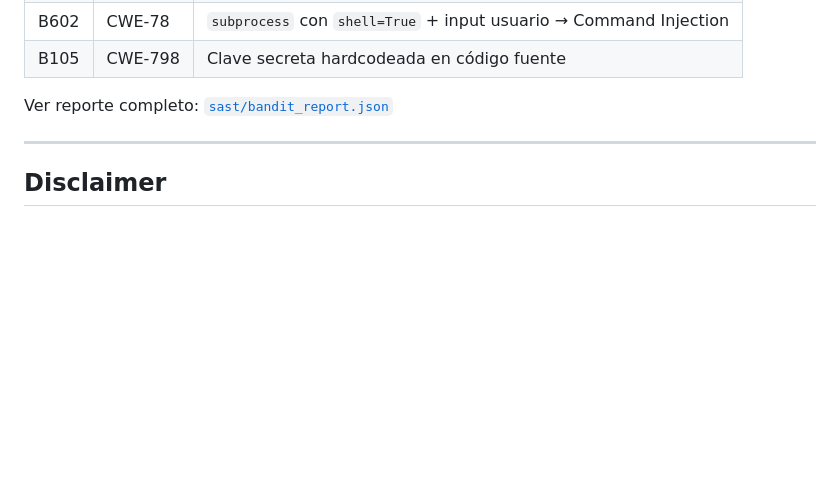
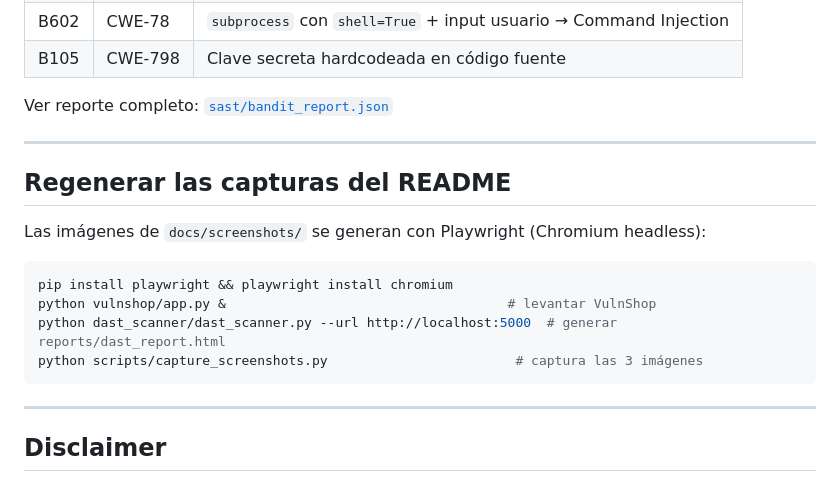
Before and after one commit to XxAledoxX/appsec-lab, a Markdown page: README.md, the part around one of its changes. Drawn GitHub-style; blank space fills up the shorter version.

````diff
--- a/README.md
+++ b/README.md
@@ -117,6 +129,19 @@ Ver reporte completo: [`sast/bandit_report.json`](sast/bandit_report.json)
 
 ---
 
+## Regenerar las capturas del README
+
+Las imágenes de `docs/screenshots/` se generan con Playwright (Chromium headless):
+
+```bash
+pip install playwright && playwright install chromium
+python vulnshop/app.py &                                    # levantar VulnShop
+python dast_scanner/dast_scanner.py --url http://localhost:5000  # generar reports/dast_report.html
+python scripts/capture_screenshots.py                        # captura las 3 imágenes
+```
+
+---
+
 ## Disclaimer
 
 > Este proyecto es **exclusivamente educativo**. VulnShop contiene vulnerabilidades intencionales diseñadas para prácticas de seguridad en entornos locales controlados.
````
Also changed, not shown: other parts of README.md (+23 -11 lines), reports/findings_summary.md (+12 -0 lines), reports/writeups/00-template.md (added, +40 -0 lines), reports/writeups/01-xss-reflected-search.md (added, +59 -0 lines), reports/writeups/02-xss-reflected-comment.md (added, +62 -0 lines), reports/writeups/03-crlf-header-injection.md (added, +56 -0 lines), reports/writeups/04-open-redirect.md (added, +57 -0 lines), reports/writeups/05-insecure-cookies.md (added, +64 -0 lines), reports/writeups/06-information-disclosure.md (added, +54 -0 lines), reports/writeups/07-missing-security-headers.md (added, +64 -0 lines), docs/screenshots/dast-report.png (added), docs/screenshots/vulnshop-home.png (added), docs/screenshots/vulnshop-search-xss.png (added), 1 other file.
